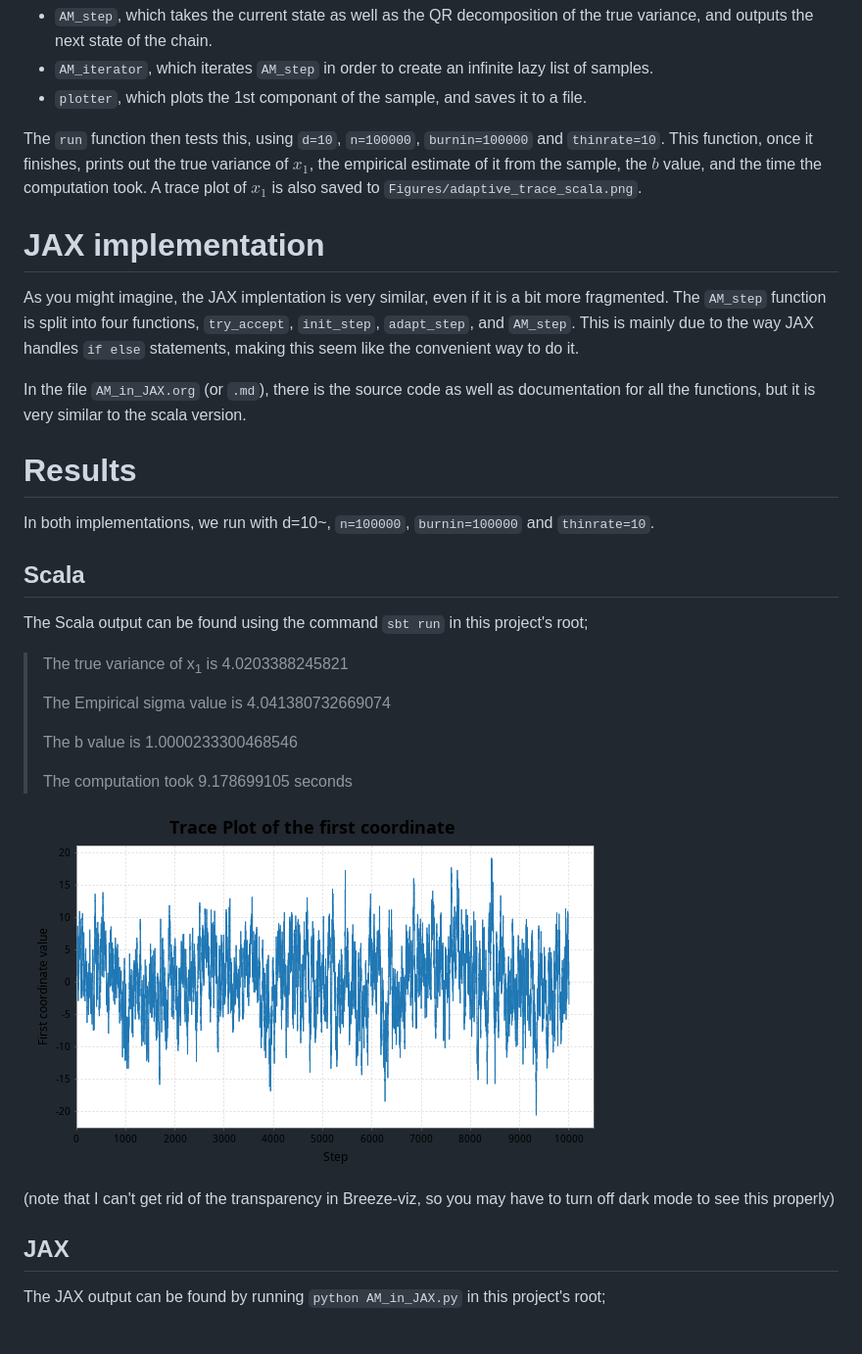
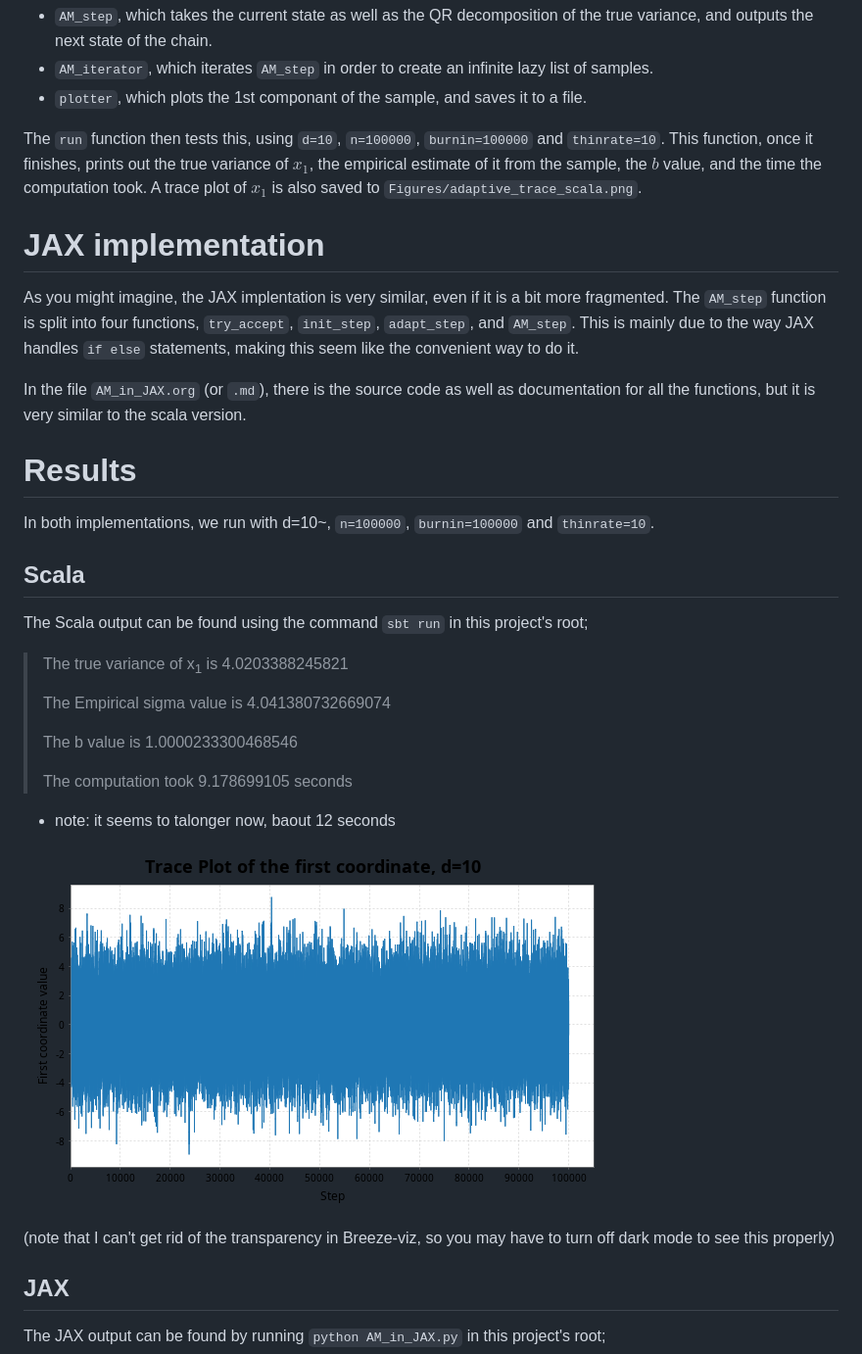
Before and after one commit to tatephughes/Adaptive-MCMC-in-Scala-and-JAX, a Markdown page: readme.md, the part around the change printed below. Shown: that part at 98% size. Drawn GitHub-style; pictures changed too: Figures/adaptive_trace_scala.png; blank space fills up the shorter version.

```diff
--- a/readme.md
+++ b/readme.md
@@ -106,6 +107,8 @@ The Scala output can be found using the command `sbt run` in this project's root
 >
 > The computation took 9.178699105 seconds
 
+-   note: it seems to talonger now, baout 12 seconds
+
 ![img](./Figures/adaptive_trace_scala.png)
 
 (note that I can't get rid of the transparency in Breeze-viz, so you may have to turn off dark mode to see this properly)
```
Also changed, not shown: other parts of readme.md (+38 -26 lines), AM_in_JAX.md (+156 -118 lines), Figures/adaptive_trace_jax.png, Figures/adaptive_trace_jax_high_d.png, 5 other files.
